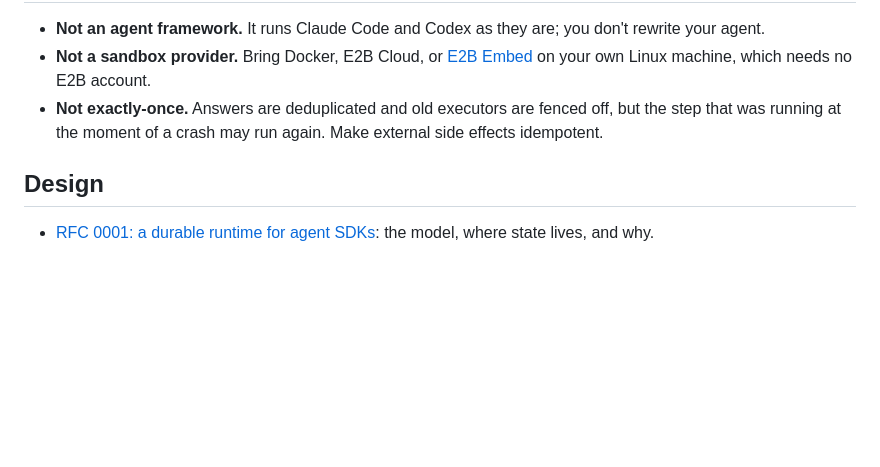
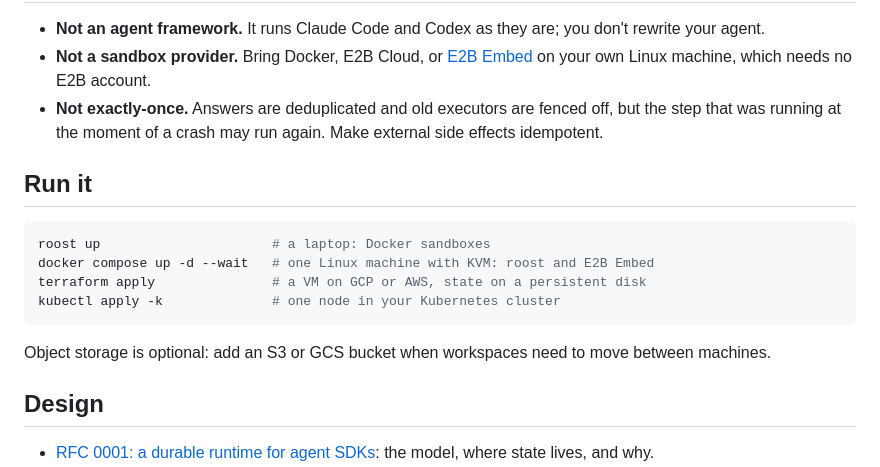
Before and after one commit to JerryChaox/roost, a Markdown page: README.md, the part around the change. GitHub-like rendering; blank space fills up the shorter version.

Commit message:
docs: one-command deployments, single-node roost with E2B Embed on a persistent disk
Co-Authored-By: Claude Opus 5.5 (1M context) <noreply@anthropic.com>

````diff
--- a/README.md
+++ b/README.md
@@ -95,6 +95,17 @@ The control plane reaches the driver through the sandbox provider, so `roost` ca
 - **Not a sandbox provider.** Bring Docker, E2B Cloud, or [E2B Embed](https://github.com/e2b-dev/runtime/tree/main/embed) on your own Linux machine, which needs no E2B account.
 - **Not exactly-once.** Answers are deduplicated and old executors are fenced off, but the step that was running at the moment of a crash may run again. Make external side effects idempotent.
 
+## Run it
+
+```bash
+roost up                      # a laptop: Docker sandboxes
+docker compose up -d --wait   # one Linux machine with KVM: roost and E2B Embed
+terraform apply               # a VM on GCP or AWS, state on a persistent disk
+kubectl apply -k              # one node in your Kubernetes cluster
+```
+
+Object storage is optional: add an S3 or GCS bucket when workspaces need to move between machines.
+
 ## Design
 
 - [RFC 0001: a durable runtime for agent SDKs](docs/rfcs/0001-durable-agent-runtime.md): the model, where state lives, and why.
````
Also changed, not shown: docs/rfcs/0001-durable-agent-runtime.md (+22 -1 lines).
